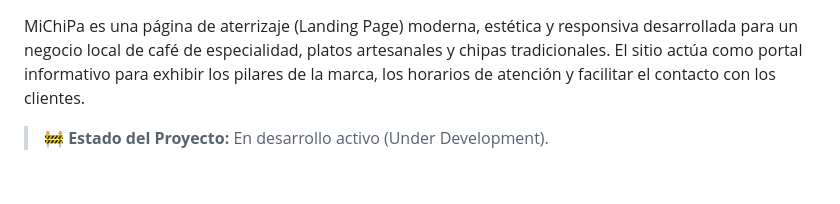
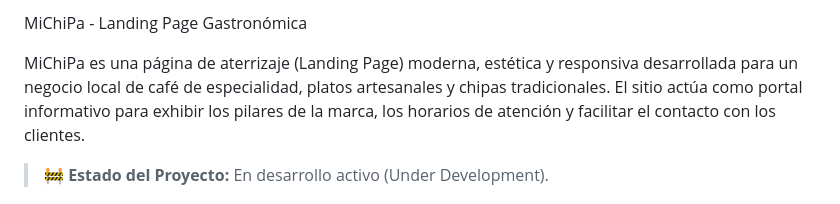
Before and after one commit to Taio725/Michipa.food, a Markdown page: README.md, the part around the change. Rendered like a GitHub page; blank space fills up the shorter version.

```diff
--- a/README.md
+++ b/README.md
@@ -1,3 +1,5 @@
+MiChiPa - Landing Page Gastronómica
+
 MiChiPa es una página de aterrizaje (Landing Page) moderna, estética y responsiva desarrollada
 para un negocio local de café de especialidad, platos artesanales y chipas tradicionales.
 El sitio actúa como portal informativo para exhibir los pilares de la marca, los horarios de atención y facilitar el contacto con los clientes.
```
